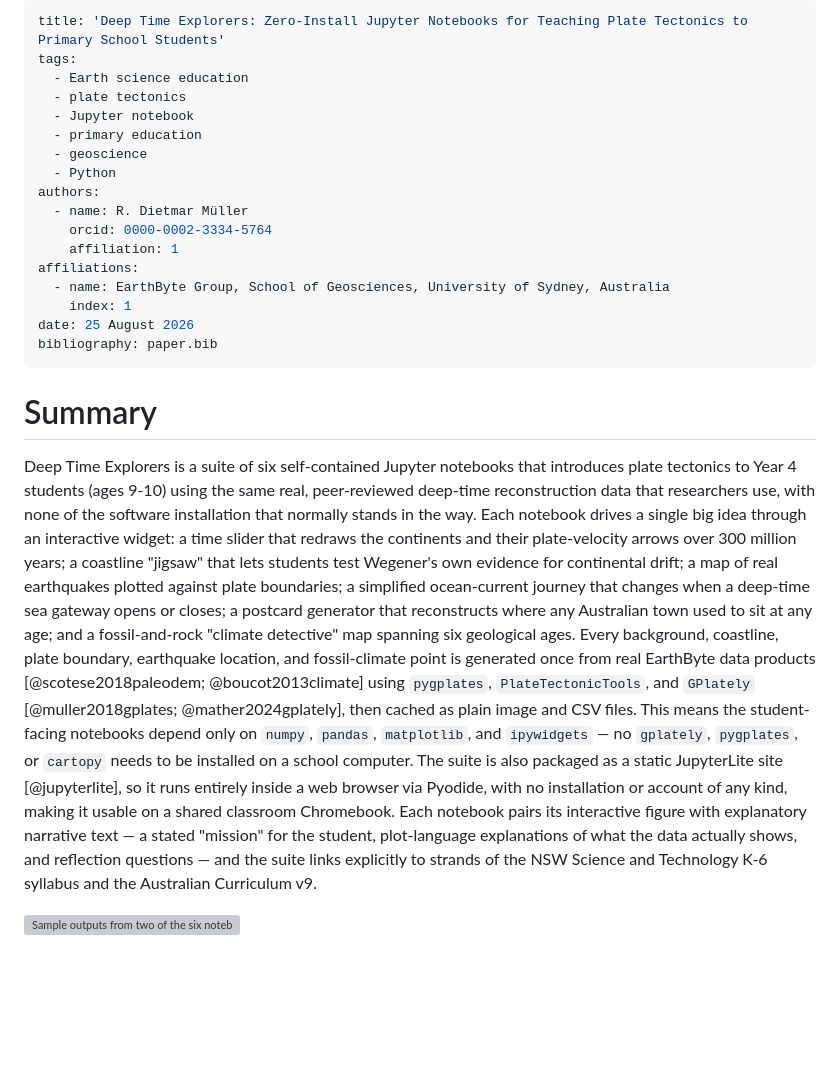
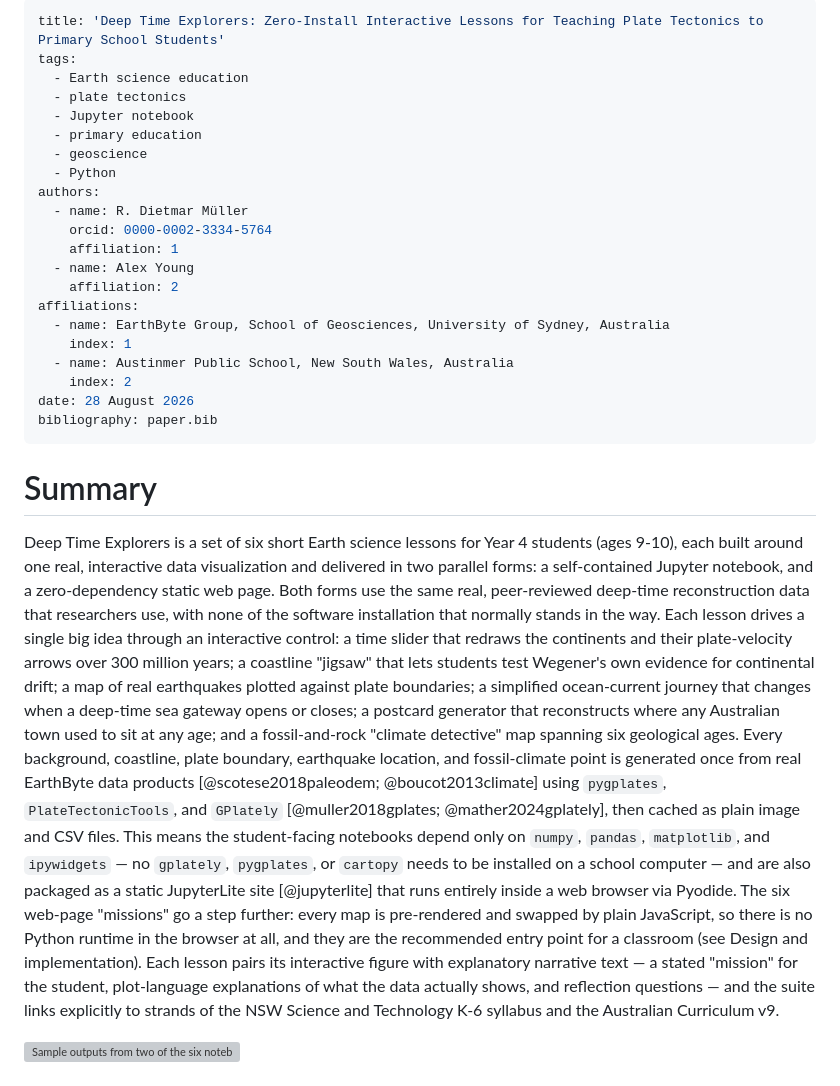
Before and after one commit to EarthByte/deep-time-explorers, a Markdown page: Paper/paper.md, the part around one of its changes. Rendered like a GitHub page; blank space fills up the shorter version; grey boxes are pictures that could not be loaded.

```diff
--- a/Paper/paper.md
+++ b/Paper/paper.md
@@ -1,5 +1,5 @@
 ---
-title: 'Deep Time Explorers: Zero-Install Jupyter Notebooks for Teaching Plate Tectonics to Primary School Students'
+title: 'Deep Time Explorers: Zero-Install Interactive Lessons for Teaching Plate Tectonics to Primary School Students'
 tags:
   - Earth science education
   - plate tectonics
@@ -11,20 +11,26 @@ authors:
   - name: R. Dietmar Müller
     orcid: 0000-0002-3334-5764
     affiliation: 1
+  - name: Alex Young
+    affiliation: 2
 affiliations:
   - name: EarthByte Group, School of Geosciences, University of Sydney, Australia
     index: 1
-date: 25 August 2026
+  - name: Austinmer Public School, New South Wales, Australia
+    index: 2
+date: 28 August 2026
 bibliography: paper.bib
 ---
 
 # Summary
 
-Deep Time Explorers is a suite of six self-contained Jupyter notebooks that
-introduces plate tectonics to Year 4 students (ages 9-10) using the same
-real, peer-reviewed deep-time reconstruction data that researchers use, with
-none of the software installation that normally stands in the way. Each
-notebook drives a single big idea through an interactive widget: a time
+Deep Time Explorers is a set of six short Earth science lessons for Year 4
+students (ages 9-10), each built around one real, interactive
+data visualization and delivered in two parallel forms: a self-contained
+Jupyter notebook, and a zero-dependency static web page. Both forms use the
+same real, peer-reviewed deep-time reconstruction data that researchers use,
+with none of the software installation that normally stands in the way. Each
+lesson drives a single big idea through an interactive control: a time
 slider that redraws the continents and their plate-velocity arrows over 300
 million years; a coastline "jigsaw" that lets students test Wegener's own
 evidence for continental drift; a map of real earthquakes plotted against
@@ -38,12 +44,14 @@ generated once from real EarthByte data products [@scotese2018paleodem;
 [@muller2018gplates; @mather2024gplately], then cached as plain image and
 CSV files. This means the student-facing notebooks depend only on `numpy`,
 `pandas`, `matplotlib`, and `ipywidgets` — no `gplately`, `pygplates`, or
-`cartopy` needs to be installed on a school computer. The suite is also
-packaged as a static JupyterLite site [@jupyterlite], so it runs entirely
-inside a web browser via Pyodide, with no installation or account of any
-kind, making it usable on a shared classroom Chromebook. Each notebook pairs
-its interactive figure with explanatory narrative text — a stated "mission"
-for the student, plot-language explanations of what the data actually shows,
+`cartopy` needs to be installed on a school computer — and are also packaged
+as a static JupyterLite site [@jupyterlite] that runs entirely inside a web
+browser via Pyodide. The six web-page "missions" go a step further: every
+map is pre-rendered and swapped by plain JavaScript, so there is no Python
+runtime in the browser at all, and they are the recommended entry point for
+a classroom (see Design and implementation). Each lesson pairs its
+interactive figure with explanatory narrative text — a stated "mission" for
+the student, plot-language explanations of what the data actually shows,
 and reflection questions — and the suite links explicitly to strands of the
 NSW Science and Technology K-6 syllabus and the Australian Curriculum v9.
 
```
Also changed, not shown: other parts of Paper/paper.md (+69 -43 lines).
